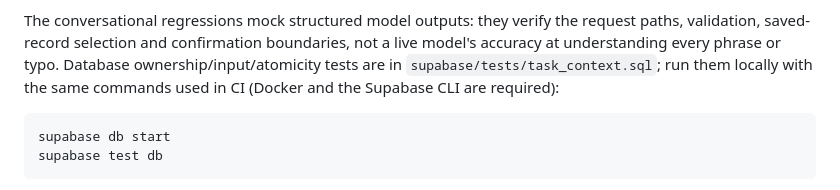
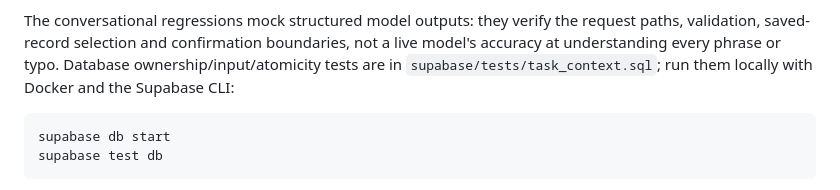
Before and after one commit to Hexagon/personal-planner, a Markdown page: README.md, the part around the change. GitHub-like rendering.

Commit message:
Tighten local database test instructions
Co-authored-by: Hexagon <419737+Hexagon@users.noreply.github.com>

````diff
--- a/README.md
+++ b/README.md
@@ -224,8 +224,7 @@ The conversational regressions mock structured model outputs: they verify the
 request paths, validation, saved-record selection and confirmation boundaries,
 not a live model's accuracy at understanding every phrase or typo. Database
 ownership/input/atomicity tests are in `supabase/tests/task_context.sql`; run
-them locally with the same commands used in CI (Docker and the Supabase CLI are
-required):
+them locally with Docker and the Supabase CLI:
 
 ```sh
 supabase db start
````
